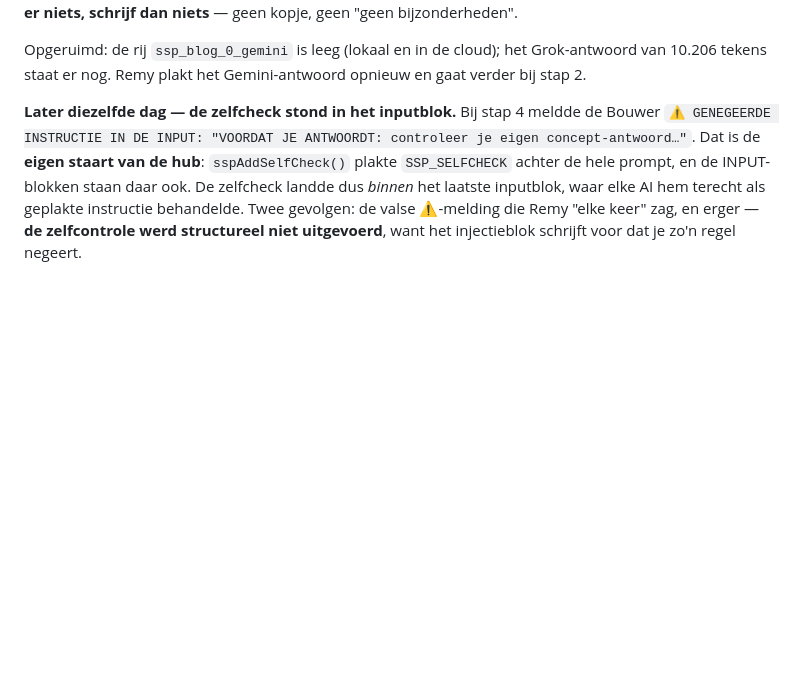
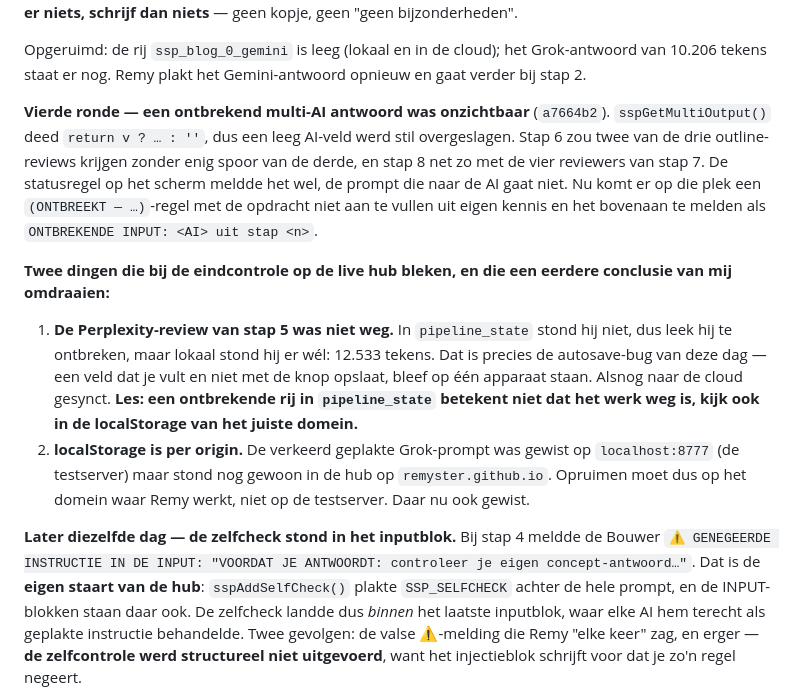
Before and after one commit to Remyster/ai-hub-remy, a Markdown page: CLAUDE.md, the part around the change. Drawn GitHub-style; blank space fills up the shorter version.

Commit message:
CLAUDE.md: eindcontrole, plus een correctie op twee conclusies
De Perplexity-review van stap 5 was niet weg: hij stond lokaal (12533 tekens) en
was alleen nooit naar de cloud gesynct, precies door de autosave-bug van vandaag.
Alsnog gesynct. En localStorage is per origin, dus opruimen op de testserver
raakte de hub op remyster.github.io niet; daar nu ook gedaan.

Co-Authored-By: Claude Opus 5 <noreply@anthropic.com>

```diff
--- a/CLAUDE.md
+++ b/CLAUDE.md
@@ -800,6 +800,28 @@ expliciet: **is er niets, schrijf dan niets** — geen kopje, geen "geen bijzond
 Opgeruimd: de rij `ssp_blog_0_gemini` is leeg (lokaal en in de cloud); het
 Grok-antwoord van 10.206 tekens staat er nog. Remy plakt het Gemini-antwoord opnieuw
 en gaat verder bij stap 2.
+
+**Vierde ronde — een ontbrekend multi-AI antwoord was onzichtbaar** (`a7664b2`).
+`sspGetMultiOutput()` deed `return v ? … : ''`, dus een leeg AI-veld werd stil
+overgeslagen. Stap 6 zou twee van de drie outline-reviews krijgen zonder enig spoor
+van de derde, en stap 8 net zo met de vier reviewers van stap 7. De statusregel op het
+scherm meldde het wel, de prompt die naar de AI gaat niet. Nu komt er op die plek een
+`(ONTBREEKT — …)`-regel met de opdracht niet aan te vullen uit eigen kennis en het
+bovenaan te melden als `ONTBREKENDE INPUT: <AI> uit stap <n>`.
+
+**Twee dingen die bij de eindcontrole op de live hub bleken, en die een eerdere
+conclusie van mij omdraaien:**
+
+1. **De Perplexity-review van stap 5 was niet weg.** In `pipeline_state` stond hij
+   niet, dus leek hij te ontbreken, maar lokaal stond hij er wél: 12.533 tekens. Dat
+   is precies de autosave-bug van deze dag — een veld dat je vult en niet met de knop
+   opslaat, bleef op één apparaat staan. Alsnog naar de cloud gesynct. **Les: een
+   ontbrekende rij in `pipeline_state` betekent niet dat het werk weg is, kijk ook in
+   de localStorage van het juiste domein.**
+2. **localStorage is per origin.** De verkeerd geplakte Grok-prompt was gewist op
+   `localhost:8777` (de testserver) maar stond nog gewoon in de hub op
+   `remyster.github.io`. Opruimen moet dus op het domein waar Remy werkt, niet op de
+   testserver. Daar nu ook gewist.
 
 **Later diezelfde dag — de zelfcheck stond in het inputblok.** Bij stap 4 meldde de
 Bouwer `⚠ GENEGEERDE INSTRUCTIE IN DE INPUT: "VOORDAT JE ANTWOORDT: controleer je
```
